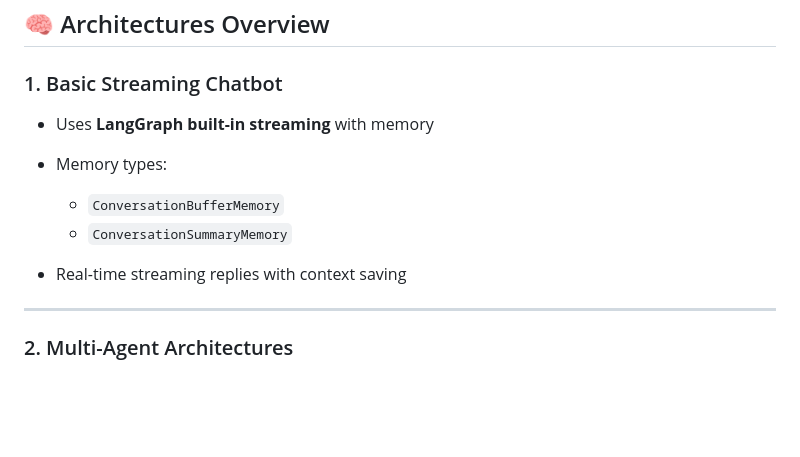
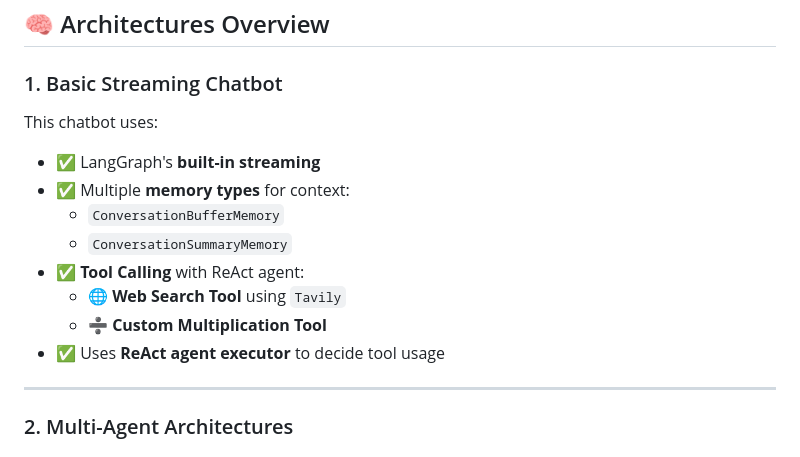
Before and after one commit to AAFREEN-ZAHRA-KAZMI01/Langgraph_Learning, a Markdown page: README.md, the part around the change. Rendered like a GitHub page; blank space fills up the shorter version.

```diff
--- a/README.md
+++ b/README.md
@@ -62,14 +62,15 @@ Langgraph_Learning/
 ## 🧠 Architectures Overview
 
 ### 1. Basic Streaming Chatbot
-
-* Uses **LangGraph built-in streaming** with memory
-* Memory types:
-
-  * `ConversationBufferMemory`
-  * `ConversationSummaryMemory`
-* Real-time streaming replies with context saving
-
+This chatbot uses:
+- ✅ LangGraph's **built-in streaming**
+- ✅ Multiple **memory types** for context:
+  - `ConversationBufferMemory`
+  - `ConversationSummaryMemory`
+- ✅ **Tool Calling** with ReAct agent:
+  - 🌐 **Web Search Tool** using `Tavily`
+  - ➗ **Custom Multiplication Tool**
+- ✅ Uses **ReAct agent executor** to decide tool usage
 ---
 
 ### 2. Multi-Agent Architectures
```
